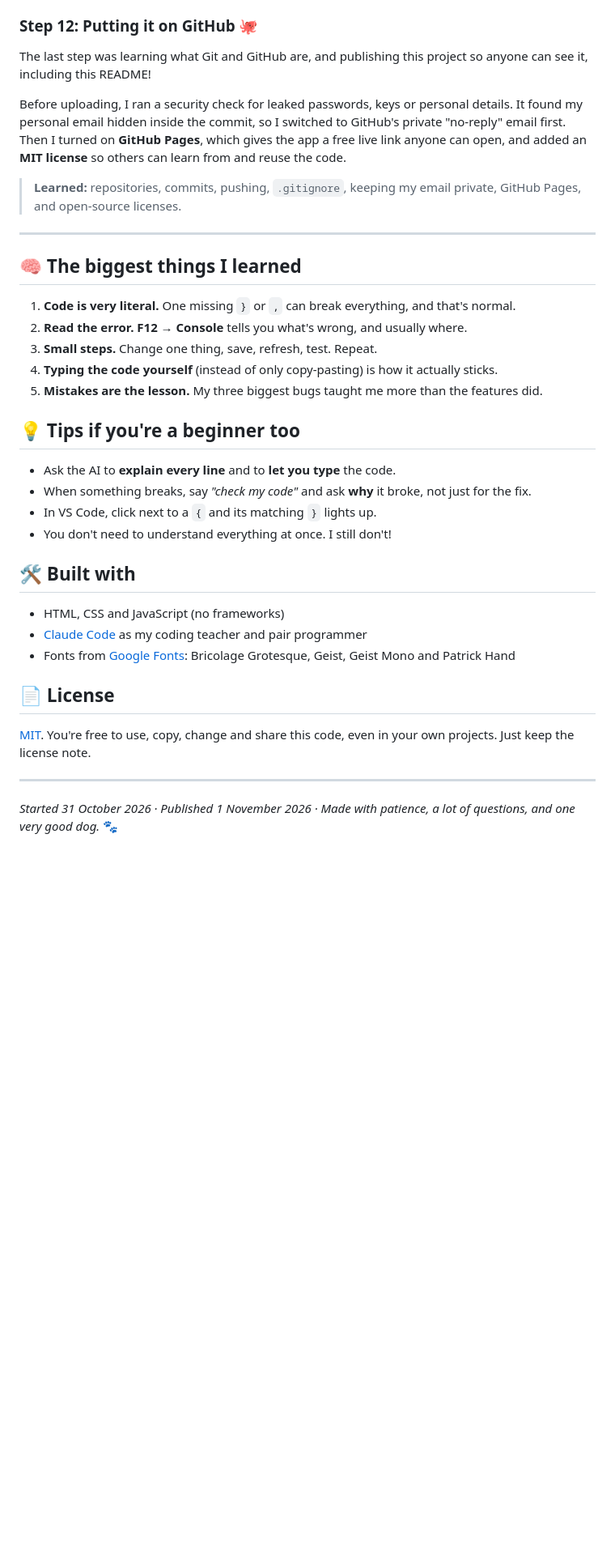
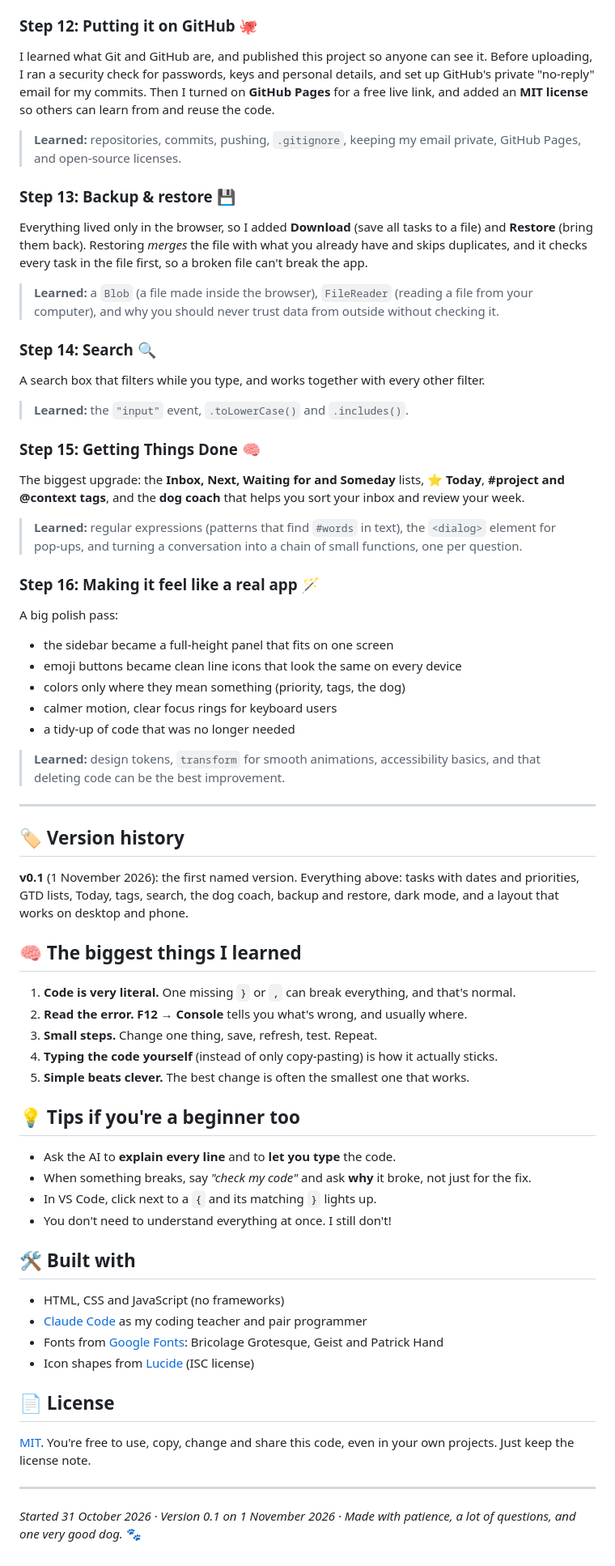
Before and after one commit to DudePsycho/my-first-todo-app, a Markdown page: README.md, the part around one of its changes. Shown at 81% size. GitHub-like rendering; blank space fills up the shorter version.

```diff
--- a/README.md
+++ b/README.md
@@ -120,12 +117,39 @@ I added a mascot drawn from simple SVG shapes (circles, ellipses and lines). Its
 
 ### Step 12: Putting it on GitHub 🐙
-The last step was learning what Git and GitHub are, and publishing this project so anyone can see it, including this README!
-
-Before uploading, I ran a security check for leaked passwords, keys or personal details. It found my personal email hidden inside the commit, so I switched to GitHub's private "no-reply" email first. Then I turned on **GitHub Pages**, which gives the app a free live link anyone can open, and added an **MIT license** so others can learn from and reuse the code.
+I learned what Git and GitHub are, and published this project so anyone can see it. Before uploading, I ran a security check for passwords, keys and personal details, and set up GitHub's private "no-reply" email for my commits. Then I turned on **GitHub Pages** for a free live link, and added an **MIT license** so others can learn from and reuse the code.
 
 > **Learned:** repositories, commits, pushing, `.gitignore`, keeping my email private, GitHub Pages, and open-source licenses.
 
+### Step 13: Backup & restore 💾
+Everything lived only in the browser, so I added **Download** (save all tasks to a file) and **Restore** (bring them back). Restoring *merges* the file with what you already have and skips duplicates, and it checks every task in the file first, so a broken file can't break the app.
+
+> **Learned:** a `Blob` (a file made inside the browser), `FileReader` (reading a file from your computer), and why you should never trust data from outside without checking it.
+
+### Step 14: Search 🔍
+A search box that filters while you type, and works together with every other filter.
+
+> **Learned:** the `"input"` event, `.toLowerCase()` and `.includes()`.
+
+### Step 15: Getting Things Done 🧠
+The biggest upgrade: the **Inbox, Next, Waiting for and Someday** lists, **⭐ Today**, **#project and @context tags**, and the **dog coach** that helps you sort your inbox and review your week.
+
+> **Learned:** regular expressions (patterns that find `#words` in text), the `<dialog>` element for pop-ups, and turning a conversation into a chain of small functions, one per question.
+
+### Step 16: Making it feel like a real app 🪄
+A big polish pass:
+- the sidebar became a full-height panel that fits on one screen
+- emoji buttons became clean line icons that look the same on every device
+- colors only where they mean something (priority, tags, the dog)
+- calmer motion, clear focus rings for keyboard users
+- a tidy-up of code that was no longer needed
+
+> **Learned:** design tokens, `transform` for smooth animations, accessibility basics, and that deleting code can be the best improvement.
+
 ---
+
+## 🏷️ Version history
+
+**v0.1** (1 November 2026): the first named version. Everything above: tasks with dates and priorities, GTD lists, Today, tags, search, the dog coach, backup and restore, dark mode, and a layout that works on desktop and phone.
 
 ## 🧠 The biggest things I learned
 
@@ -133,7 +157,7 @@ Before uploading, I ran a security check for leaked passwords, keys or personal
 2. **Read the error.** **F12 → Console** tells you what's wrong, and usually where.
 3. **Small steps.** Change one thing, save, refresh, test. Repeat.
 4. **Typing the code yourself** (instead of only copy-pasting) is how it actually sticks.
-5. **Mistakes are the lesson.** My three biggest bugs taught me more than the features did.
+5. **Simple beats clever.** The best change is often the smallest one that works.
 
 ## 💡 Tips if you're a beginner too
 
@@ -146,7 +170,8 @@ Before uploading, I ran a security check for leaked passwords, keys or personal
 
 - HTML, CSS and JavaScript (no frameworks)
 - [Claude Code](https://claude.com/claude-code) as my coding teacher and pair programmer
-- Fonts from [Google Fonts](https://fonts.google.com/): Bricolage Grotesque, Geist, Geist Mono and Patrick Hand
+- Fonts from [Google Fonts](https://fonts.google.com/): Bricolage Grotesque, Geist and Patrick Hand
+- Icon shapes from [Lucide](https://lucide.dev/) (ISC license)
 
 ## 📄 License
 
@@ -154,4 +179,4 @@ Before uploading, I ran a security check for leaked passwords, keys or personal
 
 ---
 
-*Started 31 October 2026 · Published 1 November 2026 · Made with patience, a lot of questions, and one very good dog.* 🐾
+*Started 31 October 2026 · Version 0.1 on 1 November 2026 · Made with patience, a lot of questions, and one very good dog.* 🐾
```
Also changed, not shown: other parts of README.md (+39 -42 lines), screenshot.png, 3 other files.
